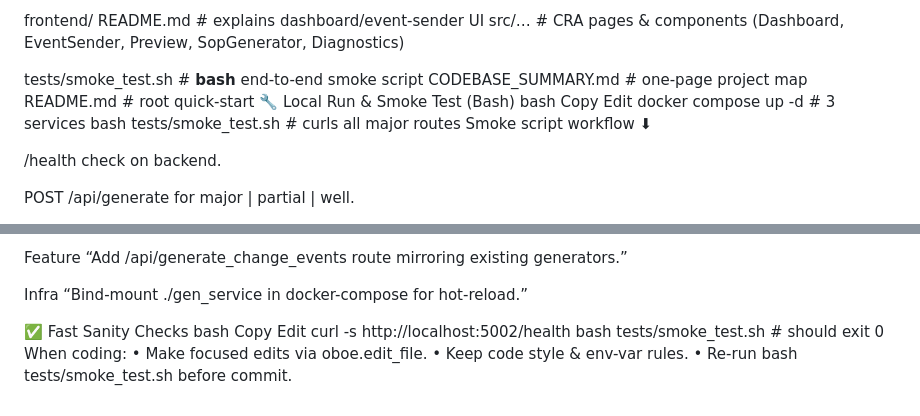
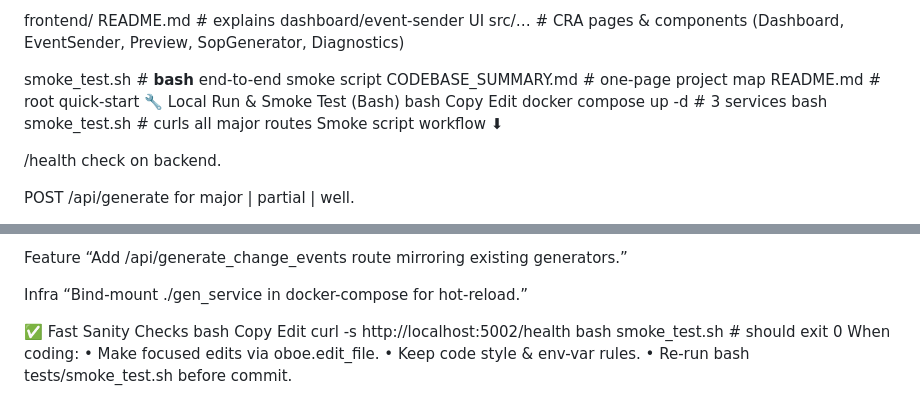
Before and after one commit to pd-cbell/Demo-Gen-JS, a Markdown page: 🏁 Project at a Glance.md, 2 parts joined by grey strips. Drawn GitHub-style.

Commit message:
Minor Changes to readme, testing omd.yaml

```diff
--- a/🏁 Project at a Glance.md
+++ b/🏁 Project at a Glance.md
@@ -29,7 +29,7 @@ frontend/
   README.md               # explains dashboard/event-sender UI
   src/…                   # CRA pages & components (Dashboard, EventSender, Preview, SopGenerator, Diagnostics)
 
-tests/smoke_test.sh       # **bash** end-to-end smoke script
+smoke_test.sh             # **bash** end-to-end smoke script
 CODEBASE_SUMMARY.md       # one-page project map
 README.md                 # root quick-start
 🔧 Local Run & Smoke Test (Bash)
@@ -37,7 +37,7 @@ bash
 Copy
 Edit
 docker compose up -d        # 3 services
-bash tests/smoke_test.sh    # curls all major routes
+bash smoke_test.sh          # curls all major routes
 Smoke script workflow ⬇︎
 
 /health check on backend.
@@ -90,7 +90,7 @@ bash
 Copy
 Edit
 curl -s http://localhost:5002/health
-bash tests/smoke_test.sh   # should exit 0
+bash smoke_test.sh   # should exit 0
 When coding:
 • Make focused edits via oboe.edit_file.
 • Keep code style & env-var rules.
```
